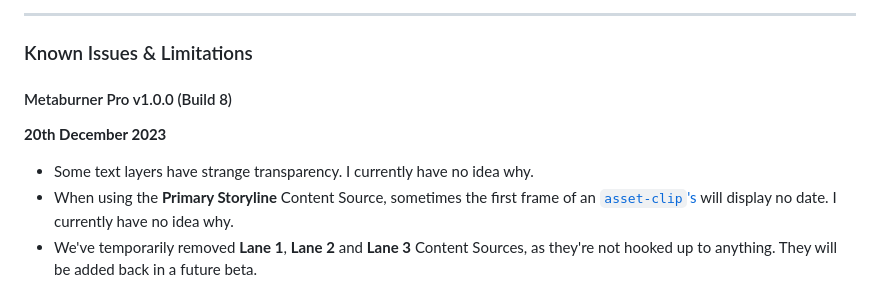
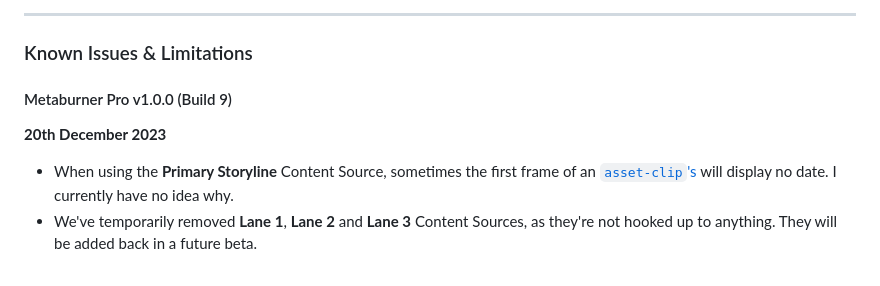
Before and after one commit to latenitefilms/Metaburner, a Markdown page: docs/how-to-use.md, the part around the change. Drawn GitHub-style.

Commit message:
Updated for Build 9

```diff
--- a/docs/how-to-use.md
+++ b/docs/how-to-use.md
@@ -14,11 +14,10 @@ Found a bug? Post about it on our [Issues page](https://github.com/latenitefilms
 
 ### Known Issues & Limitations
 
-#### Metaburner Pro v1.0.0 (Build 8)
+#### Metaburner Pro v1.0.0 (Build 9)
 
 **20th December 2023**
 
-- Some text layers have strange transparency. I currently have no idea why.
 - When using the **Primary Storyline** Content Source, sometimes the first frame of an [`asset-clip`'s](https://developer.apple.com/documentation/professional_video_applications/fcpxml_reference/story_elements/asset-clip) will display no date. I currently have no idea why.
 - We've temporarily removed **Lane 1**, **Lane 2** and **Lane 3** Content Sources, as they're not hooked up to anything. They will be added back in a future beta.
 - The **Control** buttons currently don't do anything.
```
